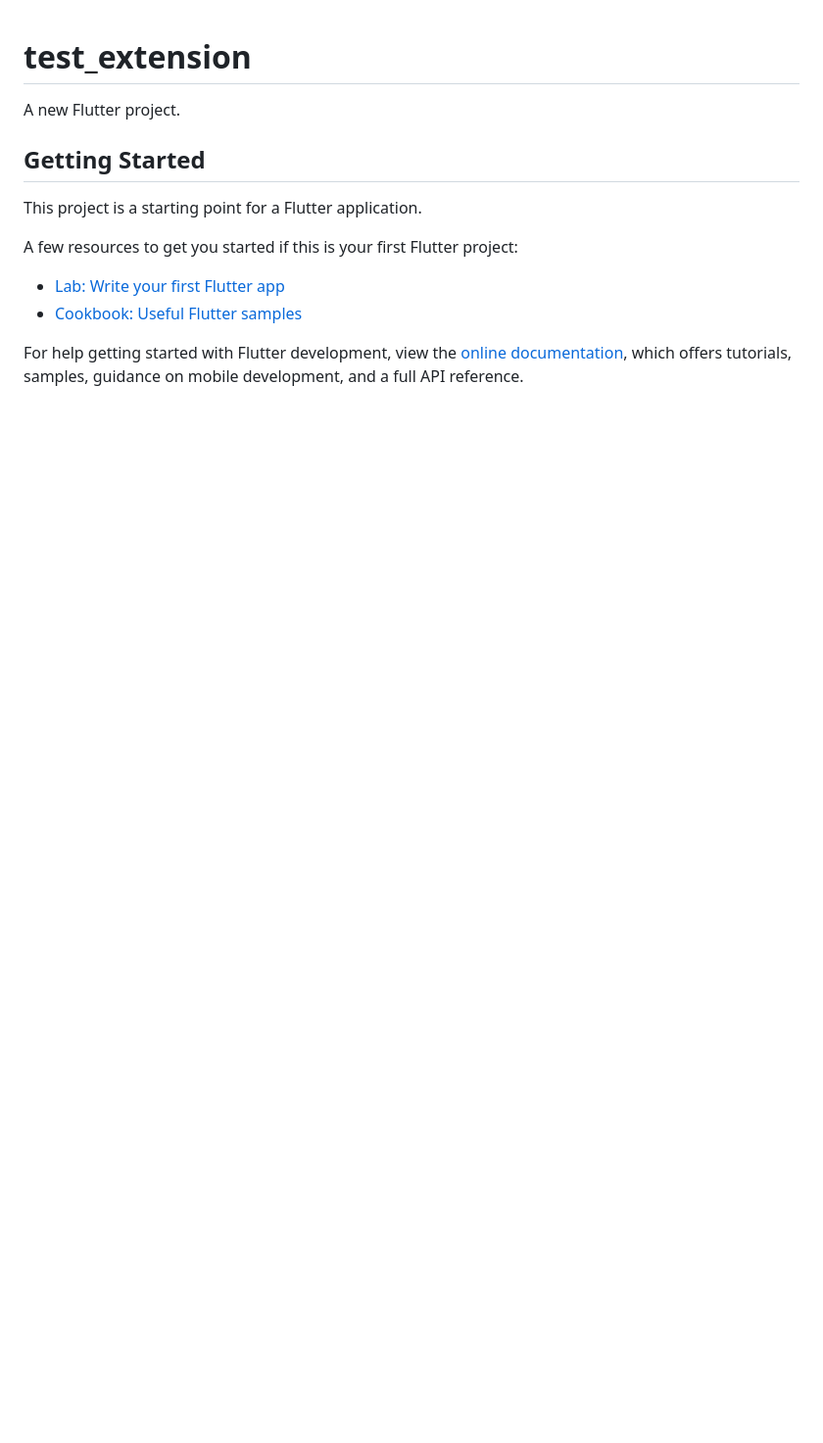
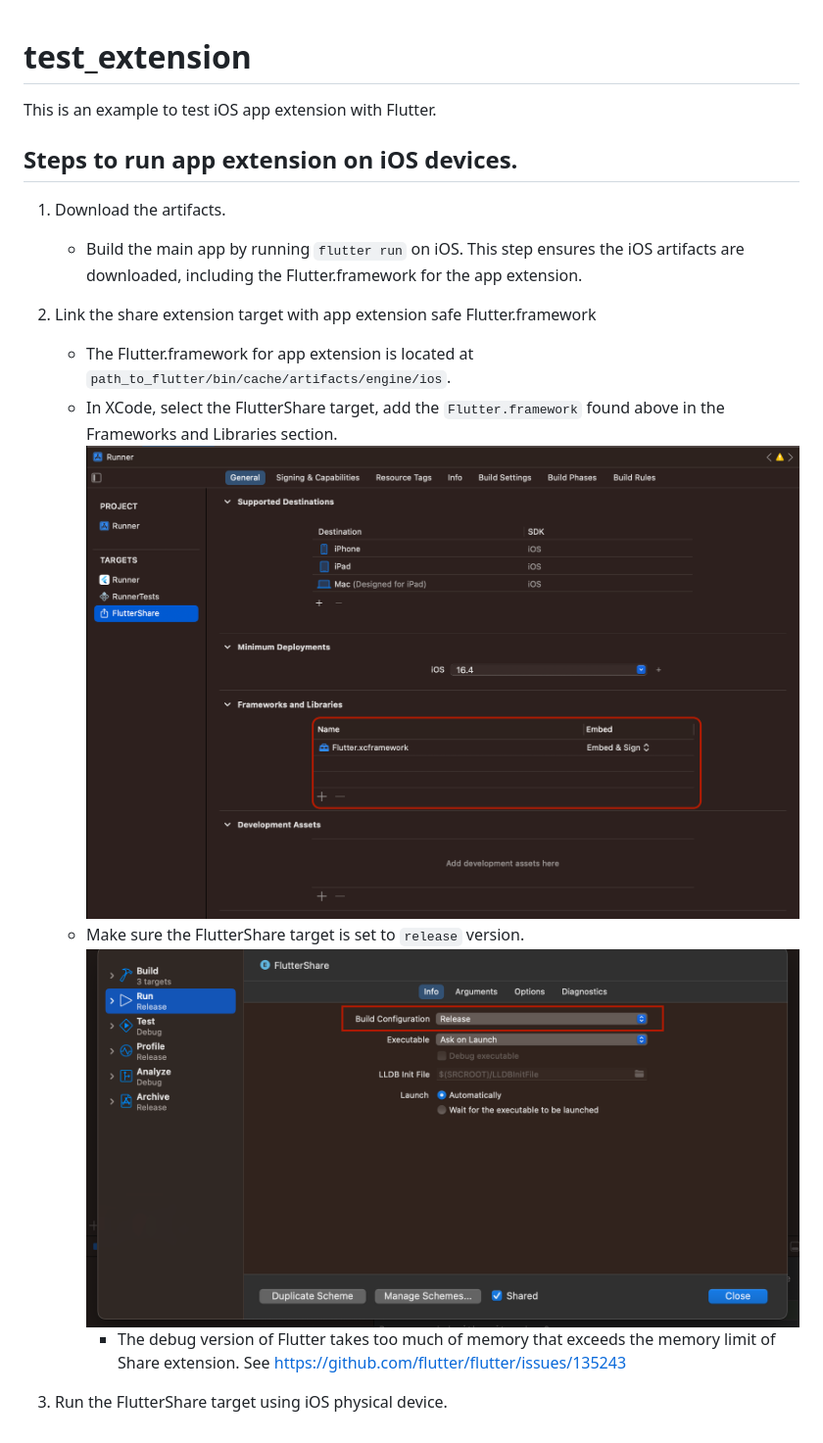
Before and after one commit to cyanglaz/flutter_app_extension_test_app, a Markdown page: README.md, the part around the change. Shown: that part at 98% size. Drawn GitHub-style; pictures changed too: res/link_framework.png (added), res/release_config.png (added); blank space fills up the shorter version.

```diff
--- a/README.md
+++ b/README.md
@@ -1,16 +1,18 @@
 # test_extension
 
-A new Flutter project.
+This is an example to test iOS app extension with Flutter.
 
-## Getting Started
+## Steps to run app extension on iOS devices.
 
-This project is a starting point for a Flutter application.
+1. Download the artifacts.
+    - Build the main app by running `flutter run` on iOS. This step ensures the iOS artifacts are downloaded, including the Flutter.framework for the app extension.
 
-A few resources to get you started if this is your first Flutter project:
+1. Link the share extension target with app extension safe Flutter.framework
+    - The Flutter.framework for app extension is located at `path_to_flutter/bin/cache/artifacts/engine/ios`.
+    - In XCode, select the FlutterShare target, add the `Flutter.framework` found above in the Frameworks and Libraries section.
+    ![](res/link_framework.png)
+    - Make sure the FlutterShare target is set to `release` version.
+    ![](res/release_config.png)
+        - The debug version of Flutter takes too much of memory that exceeds the memory limit of Share extension. See https://github.com/flutter/flutter/issues/135243
 
-- [Lab: Write your first Flutter app](https://docs.flutter.dev/get-started/codelab)
-- [Cookbook: Useful Flutter samples](https://docs.flutter.dev/cookbook)
-
-For help getting started with Flutter development, view the
-[online documentation](https://docs.flutter.dev/), which offers tutorials,
-samples, guidance on mobile development, and a full API reference.
+1. Run the FlutterShare target using iOS physical device.
```
Also changed, not shown: 3 other files.
